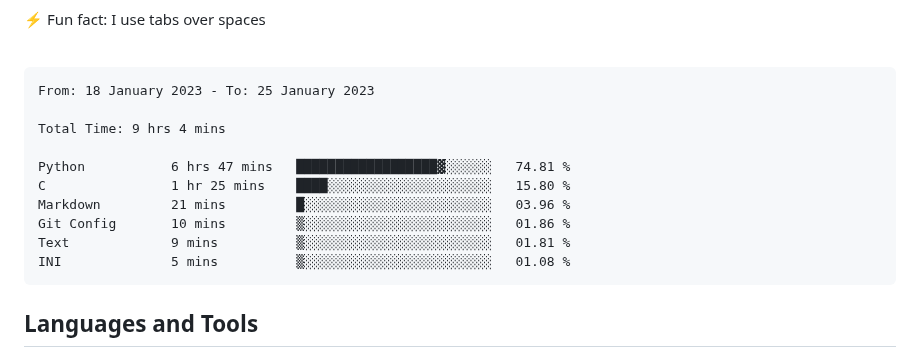
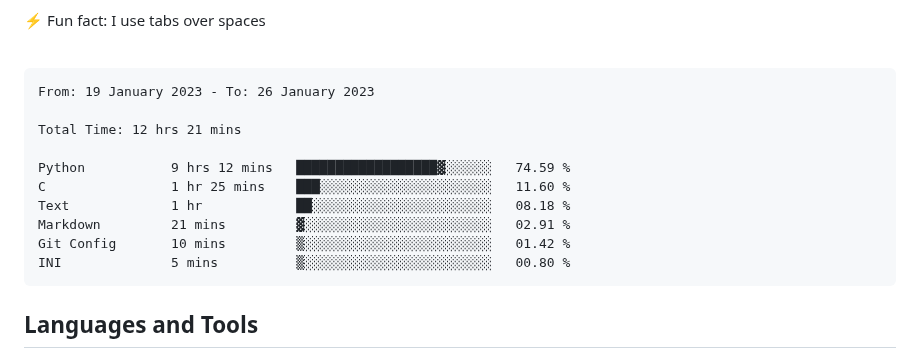
Before and after one commit to MeowKJ/MeowKJ, a Markdown page: README.md, the part around the change. Rendered like a GitHub page.

Commit message:
Updated waka-readme graph with new metrics

````diff
--- a/README.md
+++ b/README.md
@@ -17,16 +17,16 @@
 <!--START_SECTION:waka-->
 
 ```text
-From: 18 January 2023 - To: 25 January 2023
+From: 19 January 2023 - To: 26 January 2023
 
-Total Time: 9 hrs 4 mins
+Total Time: 12 hrs 21 mins
 
-Python           6 hrs 47 mins   ██████████████████▓░░░░░░   74.81 %
-C                1 hr 25 mins    ████░░░░░░░░░░░░░░░░░░░░░   15.80 %
-Markdown         21 mins         █░░░░░░░░░░░░░░░░░░░░░░░░   03.96 %
-Git Config       10 mins         ▒░░░░░░░░░░░░░░░░░░░░░░░░   01.86 %
-Text             9 mins          ▒░░░░░░░░░░░░░░░░░░░░░░░░   01.81 %
-INI              5 mins          ▒░░░░░░░░░░░░░░░░░░░░░░░░   01.08 %
+Python           9 hrs 12 mins   ██████████████████▓░░░░░░   74.59 %
+C                1 hr 25 mins    ███░░░░░░░░░░░░░░░░░░░░░░   11.60 %
+Text             1 hr            ██░░░░░░░░░░░░░░░░░░░░░░░   08.18 %
+Markdown         21 mins         ▓░░░░░░░░░░░░░░░░░░░░░░░░   02.91 %
+Git Config       10 mins         ▒░░░░░░░░░░░░░░░░░░░░░░░░   01.42 %
+INI              5 mins          ▒░░░░░░░░░░░░░░░░░░░░░░░░   00.80 %
 ```
 
 <!--END_SECTION:waka-->
````
